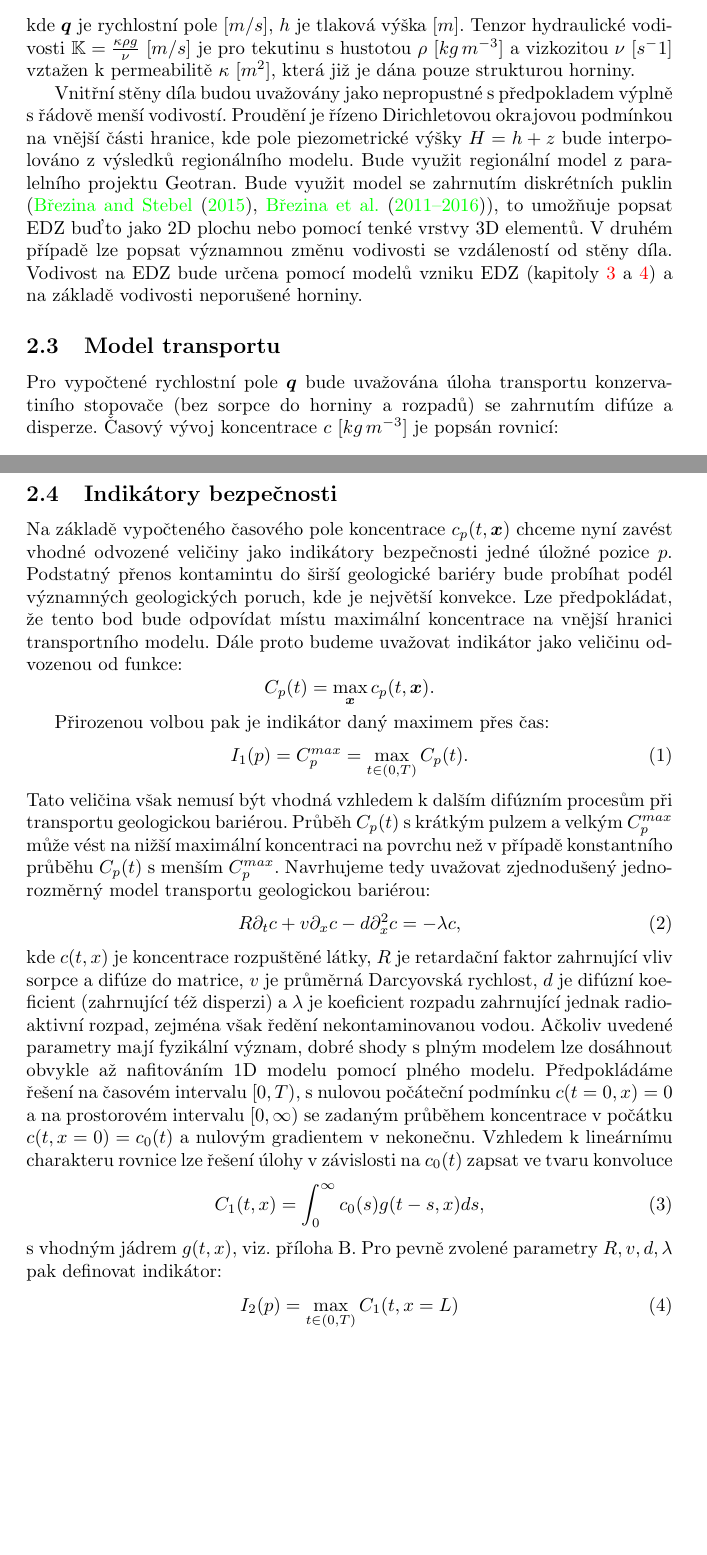
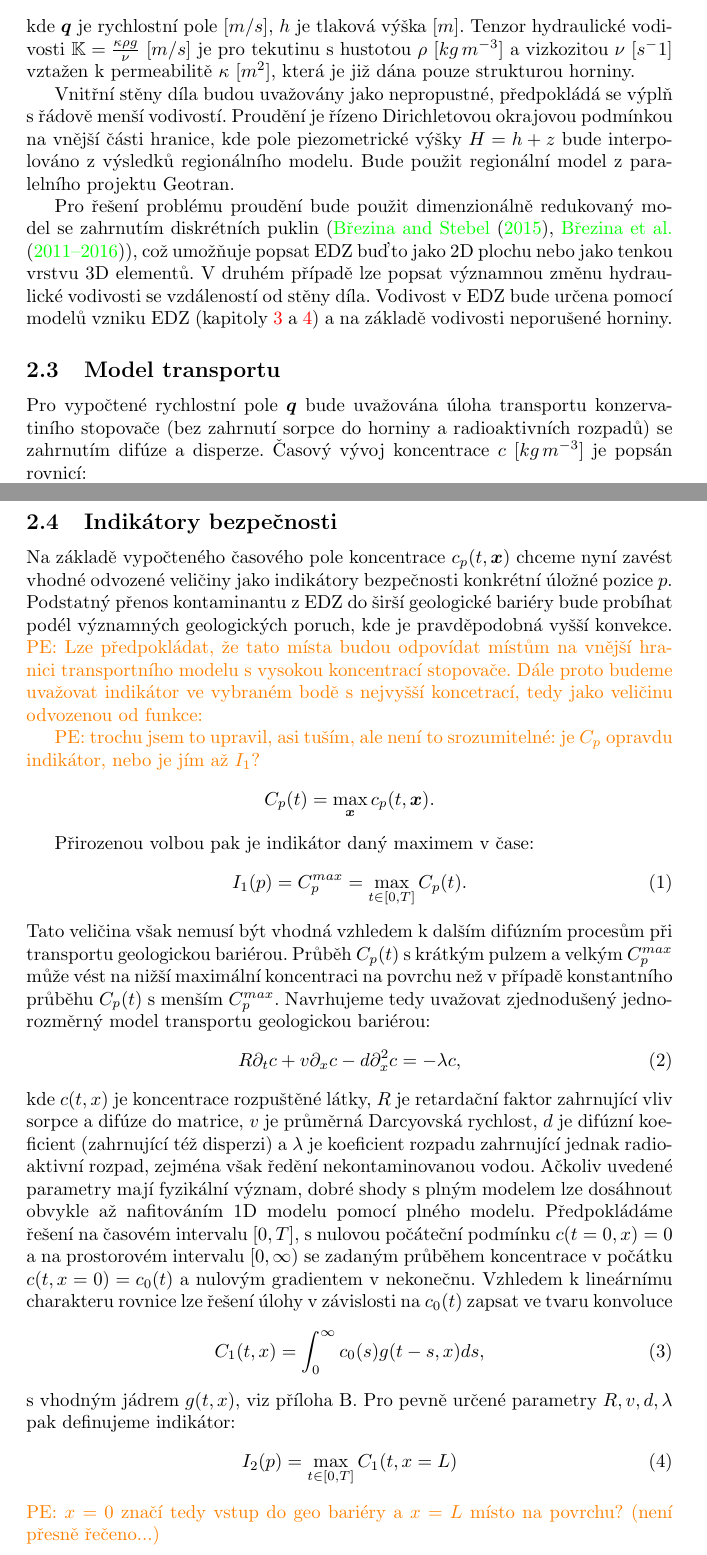
Before and after one commit to GeoMop/Endorse-legacy, a LaTeX document (metodika_vypoctu_indikatoru/main.tex): two parts of pages 4 and 5 of 26 before the commit and two parts of pages 4 and 5 of 27 after it, joined at a grey line, cut so that both start at the same text, the shorter picture padded with empty space. Compiled offline with pdfLaTeX.

Commit message:
PE section 1 check.

```diff
--- a/metodika_vypoctu_indikatoru/main.tex
+++ b/metodika_vypoctu_indikatoru/main.tex
@@ -168,21 +168,23 @@ Vzhledem k velmi malým vodivostem je uvažován model nasyceného stacionární
     \div(\vc v) = 0, \quad \vc q = -\tn K \grad (h + z)
 \]
 kde $\vc q$ je rychlostní pole $[m/s]$, $h$ je tlaková výška $[m]$. Tenzor hydraulické vodivosti $\tn K =\frac{\kappa \rho g}{\nu}$
- $[m/s]$ je pro tekutinu s hustotou $\rho$ $[kg\, m^{-3}]$ a vizkozitou $\nu$ $[s^-1]$ vztažen k permeabilitě $\kappa$ $[m^2]$, která již je dána pouze strukturou horniny.
+ $[m/s]$ je pro tekutinu s hustotou $\rho$ $[kg\, m^{-3}]$ a vizkozitou $\nu$ $[s^-1]$ vztažen k permeabilitě $\kappa$ $[m^2]$, která je již dána pouze strukturou horniny.
 
-Vnitřní stěny díla budou uvažovány jako nepropustné s předpokladem výplně s řádově menší vodivostí.
+Vnitřní stěny díla budou uvažovány jako nepropustné, předpokládá se výplň s řádově menší vodivostí.
 Proudění je řízeno Dirichletovou okrajovou podmínkou na vnější části hranice, kde pole piezometrické výšky $H = h + z$
-bude interpolováno z výsledků regionálního modelu. Bude využit regionální model z paralelního projektu Geotran.
-Bude využit model se zahrnutím diskrétních puklin (\cite{brezina_analysis_2015}, \cite{flow123d}), to umožňuje popsat EDZ buďto jako 2D plochu nebo pomocí
-tenké vrstvy 3D elementů. V druhém případě lze popsat významnou změnu vodivosti se vzdáleností od stěny díla.
-Vodivost na EDZ bude určena pomocí modelů vzniku EDZ (kapitoly \ref{sec:model_EDZ} a \ref{sec:micro_EDZ})
+bude interpolováno z výsledků regionálního modelu. Bude použit regionální model z paralelního projektu Geotran.
+
+Pro řešení problému proudění bude použit dimenzionálně redukovaný model se zahrnutím diskrétních puklin (\cite{brezina_analysis_2015}, \cite{flow123d}),
+což umožňuje popsat EDZ buďto jako 2D plochu nebo jako tenkou vrstvu 3D elementů.
+V druhém případě lze popsat významnou změnu hydraulické vodivosti se vzdáleností od stěny díla.
+Vodivost v EDZ bude určena pomocí modelů vzniku EDZ (kapitoly \ref{sec:model_EDZ} a \ref{sec:micro_EDZ})
 a na základě vodivosti neporušené horniny.
 
 
 
 \subsection{Model transportu}
 \label{sec:stopovac}
-Pro vypočtené rychlostní pole $\vc q$ bude uvažována úloha transportu konzervatiního stopovače (bez sorpce do horniny a rozpadů)
+Pro vypočtené rychlostní pole $\vc q$ bude uvažována úloha transportu konzervatiního stopovače (bez zahrnutí sorpce do horniny a radioaktivních rozpadů)
 se zahrnutím difúze a disperze. Časový vývoj koncentrace $c$ $[kg\, m^{-3}]$ je popsán rovnicí:
 \[
    \prtl_t (\theta c) + \div( \vc q c - \theta \tn D \grad c) = 0,
@@ -206,17 +208,21 @@ transportu na okraj oblasti v horizontu $10^3$ až $10^5$ let.
 
 
 \subsection{Indikátory bezpečnosti}
+\label{sec:indikatory}
 Na základě vypočteného časového pole koncentrace $c_p(t, \vc x)$ chceme nyní zavést vhodné odvozené veličiny jako indikátory bezpečnosti
-jedné úložné pozice $p$. Podstatný přenos kontamintu do širší geologické bariéry bude probíhat podél významných geologických poruch,
-kde je největší konvekce. Lze předpokládat, že tento bod bude odpovídat místu maximální koncentrace na vnější hranici transportního modelu.
-Dále proto budeme uvažovat indikátor jako veličinu odvozenou od funkce:
+konkrétní úložné pozice $p$. Podstatný přenos kontaminantu z EDZ do širší geologické bariéry bude probíhat podél významných geologických poruch,
+kde je pravděpodobná vyšší konvekce.
+\pe{Lze předpokládat, že tato místa budou odpovídat místům na vnější hranici transportního modelu s vysokou koncentrací stopovače.
+Dále proto budeme uvažovat indikátor ve vybraném bodě s nejvyšší koncetrací, tedy jako veličinu odvozenou od funkce:}
+
+\pe{trochu jsem to upravil, asi tuším, ale není to srozumitelné: je $C_p$ opravdu indikátor, nebo je jím až $I_1$?}
 \[
   C_p(t) = \max_{\vc x} c_p(t, \vc x).
 \]
 
-Přirozenou volbou pak je indikátor daný maximem přes čas:
+Přirozenou volbou pak je indikátor daný maximem v čase:
 \begin{equation}
-    I_1(p) = C_p^{max} = \max_{t\in(0, T)} C_p(t).
+    I_1(p) = C_p^{max} = \max_{t\in[0, T]} C_p(t).
 \end{equation}
 Tato veličina však nemusí být vhodná vzhledem k dalším difúzním procesům při transportu geologickou bariérou.
 Průběh $C_p(t)$ s krátkým pulzem a velkým $C_p^{max}$ může vést na nižší maximální koncentraci na povrchu než v případě konstantního průběhu $C_p(t)$ s menším  $C_p^{max}$. Navrhujeme tedy uvažovat zjednodušený jednorozměrný model transportu geologickou bariérou:
@@ -225,17 +231,19 @@ Průběh $C_p(t)$ s krátkým pulzem a velkým $C_p^{max}$ může vést na niž
     R\partial_t c + v \partial_x c - d \partial^2_x c = - \lambda c,
 \end{equation}
 kde $c(t,x)$ je koncentrace rozpuštěné látky, $R$ je retardační faktor zahrnující vliv sorpce a difúze do matrice, $v$ je průměrná Darcyovská rychlost, $d$ je difúzní koeficient (zahrnující též disperzi) a $\lambda$ je koeficient rozpadu zahrnující jednak radioaktivní rozpad, zejména však ředění nekontaminovanou vodou. Ačkoliv uvedené parametry mají fyzikální význam, dobré shody s plným modelem lze dosáhnout obvykle až nafitováním 1D modelu pomocí plného modelu.
-Předpokládáme řešení na časovém intervalu  $[0, T)$, s nulovou počáteční podmínku $c(t=0, x) = 0$ a na prostorovém intervalu $[0, \infty)$ se zadaným
+Předpokládáme řešení na časovém intervalu  $[0, T]$, s nulovou počáteční podmínku $c(t=0, x) = 0$ a na prostorovém intervalu $[0, \infty)$ se zadaným
 průběhem koncentrace v počátku $c(t, x=0) = c_0(t)$ a nulovým gradientem v nekonečnu.
 Vzhledem k lineárnímu charakteru rovnice lze řešení úlohy v závislosti na $c_0(t)$ zapsat ve tvaru konvoluce
 \begin{equation}
     C_1(t, x) = \int_{0}^\infty c_0(s) g(t - s, x) ds,
 \end{equation}
-s  vhodným jádrem $g(t, x)$, viz. příloha B. Pro pevně zvolené parametry $R, v, d, \lambda$ pak definovat indikátor:
+s  vhodným jádrem $g(t, x)$, viz příloha B. Pro pevně určené parametry $R, v, d, \lambda$ pak definujeme indikátor:
 \begin{equation}
-    I_2(p) =  \max_{t\in(0, T)} C_1(t, x=L)
+    I_2(p) =  \max_{t\in[0, T]} C_1(t, x=L)
 \end{equation}
-Tato hodnota je aproximací maximální koncentrace na povrchu
-při kombinaci jednorozměrného modelu \ref{eq:ad} pro transport geologickou bariérou a podrobného modelu transportu v části úložiště při uvažovaném úniku z úložného místa $p$.
+\pe{$x=0$ značí tedy vstup do geo bariéry a $x=L$  místo na povrchu? (není přesně řečeno...)}
 
-Pro oba navržené indikátory bezpečnosti $I_1(p)$ a $I_2(p)$ je nutno určit určit práh při jehož překročení nebude pozice $p$ považována za bezpečnou. V případě indikátoru $I_2$ se prahová hodnota určí z vhodného modelu šíření  v biosféře, v případě $I_1$ je nutno prahovou hodnotu určit pomocí plného 3D nebo zjednodušeného 1D modelu transportu v geologické bariéře.
+Tato hodnota je aproximací maximální koncentrace na povrchu (\pe{$x=L$})
+při kombinaci jednorozměrného modelu \eqref{eq:ad} pro transport geologickou bariérou a podrobného modelu transportu v části úložiště při uvažovaném úniku z úložného místa $p$ (\pe{$x=0$}).
+
+Pro oba navržené indikátory bezpečnosti $I_1(p)$ a $I_2(p)$ je nutno určit práh, při jehož překročení nebude pozice $p$ považována za bezpečnou. V případě indikátoru $I_2$ se prahová hodnota určí z vhodného modelu šíření  v biosféře, v případě $I_1$ je nutno prahovou hodnotu určit pomocí plného 3D modelu nebo zjednodušeného 1D modelu transportu v geologické bariéře.
```
Also changed, not shown: metodika_vypoctu_indikatoru/main.tex (25 more changed lines).
